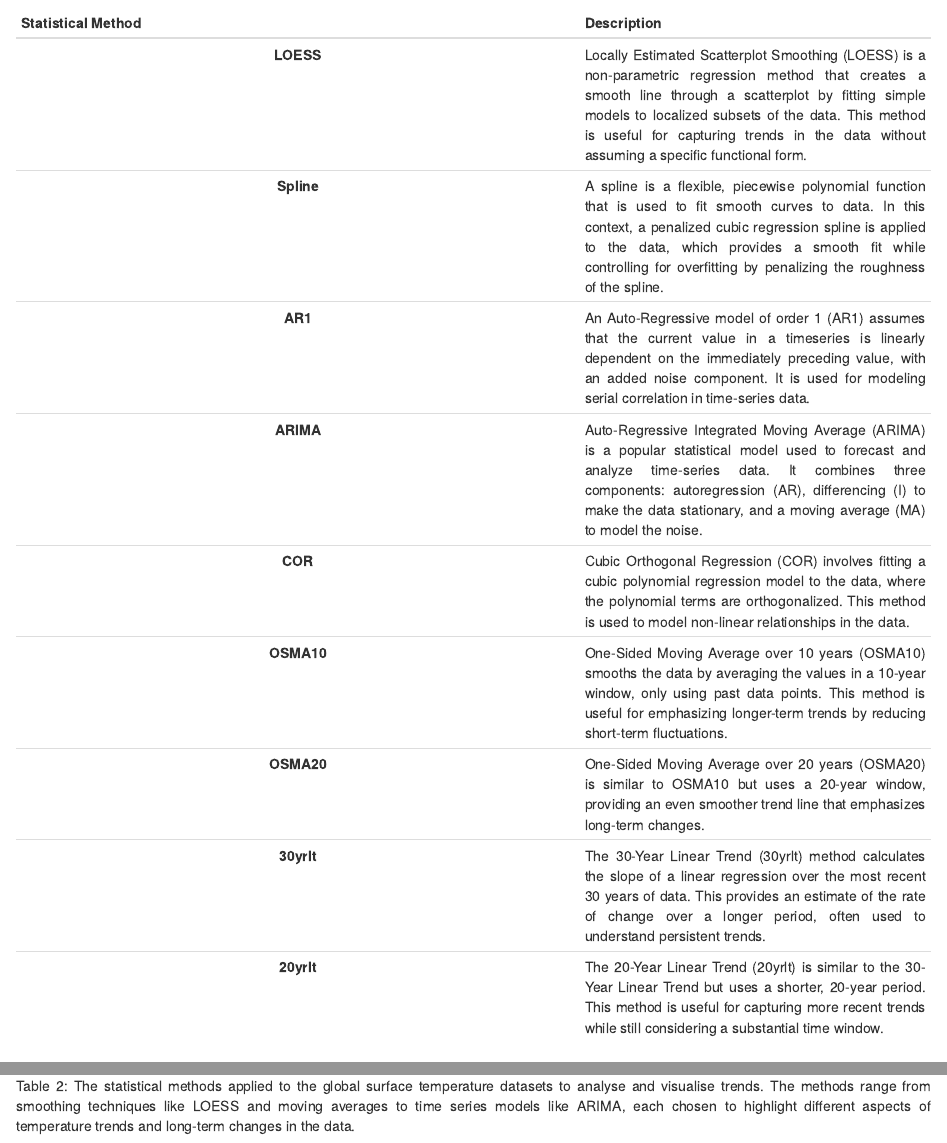
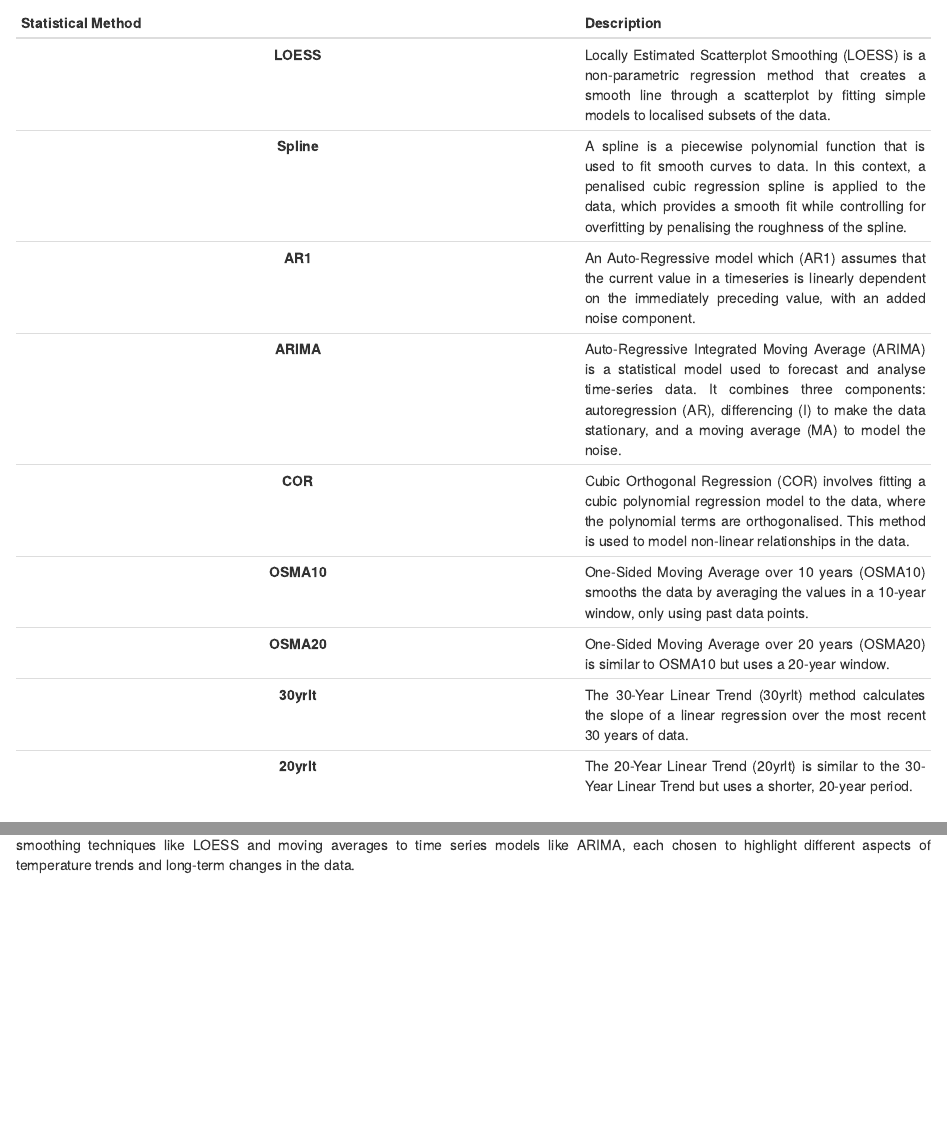
Before and after one commit to AlanInglis/climate_dashboard, an R Markdown document (climate_info.Rmd): the page in a window 1100 px wide, from 2190 px down, and a second part further down, joined at a grey line. Rendered offline with R 4.5, knitr and Pandoc, with nearby package versions.

Commit message:
RMD file for dashboard

```diff
--- a/climate_info.Rmd
+++ b/climate_info.Rmd
@@ -62,15 +62,15 @@ Table 1: An overview of the different datasets available for analysing global su
 
 | **Statistical Method** | **Description** |
 |:----------------------:|---------------|
-| **LOESS**              | Locally Estimated Scatterplot Smoothing (LOESS) is a non-parametric regression method that creates a smooth line through a scatterplot by fitting simple models to localized subsets of the data. This method is useful for capturing trends in the data without assuming a specific functional form. |
-| **Spline**             | A spline is a flexible, piecewise polynomial function that is used to fit smooth curves to data. In this context, a penalized cubic regression spline is applied to the data, which provides a smooth fit while controlling for overfitting by penalizing the roughness of the spline. |
-| **AR1**                | An Auto-Regressive model of order 1 (AR1) assumes that the current value in a timeseries is linearly dependent on the immediately preceding value, with an added noise component. It is used for modeling serial correlation in time-series data. |
-| **ARIMA**              | Auto-Regressive Integrated Moving Average (ARIMA) is a popular statistical model used to forecast and analyze time-series data. It combines three components: autoregression (AR), differencing (I) to make the data stationary, and a moving average (MA) to model the noise. |
-| **COR**                | Cubic Orthogonal Regression (COR) involves fitting a cubic polynomial regression model to the data, where the polynomial terms are orthogonalized. This method is used to model non-linear relationships in the data. |
-| **OSMA10**             | One-Sided Moving Average over 10 years (OSMA10) smooths the data by averaging the values in a 10-year window, only using past data points. This method is useful for emphasizing longer-term trends by reducing short-term fluctuations. |
-| **OSMA20**             | One-Sided Moving Average over 20 years (OSMA20) is similar to OSMA10 but uses a 20-year window, providing an even smoother trend line that emphasizes long-term changes. |
-| **30yrlt**             | The 30-Year Linear Trend (30yrlt) method calculates the slope of a linear regression over the most recent 30 years of data. This provides an estimate of the rate of change over a longer period, often used to understand persistent trends. |
-| **20yrlt**             | The 20-Year Linear Trend (20yrlt) is similar to the 30-Year Linear Trend but uses a shorter, 20-year period. This method is useful for capturing more recent trends while still considering a substantial time window. |
+| **LOESS**              | Locally Estimated Scatterplot Smoothing (LOESS) is a non-parametric regression method that creates a smooth line through a scatterplot by fitting simple models to localised subsets of the data. |
+| **Spline**             | A spline is a piecewise polynomial function that is used to fit smooth curves to data. In this context, a penalised cubic regression spline is applied to the data, which provides a smooth fit while controlling for overfitting by penalising the roughness of the spline. |
+| **AR1**                | An Auto-Regressive model which (AR1) assumes that the current value in a timeseries is linearly dependent on the immediately preceding value, with an added noise component. |
+| **ARIMA**              | Auto-Regressive Integrated Moving Average (ARIMA) is a statistical model used to forecast and analyse time-series data. It combines three components: autoregression (AR), differencing (I) to make the data stationary, and a moving average (MA) to model the noise. |
+| **COR**                | Cubic Orthogonal Regression (COR) involves fitting a cubic polynomial regression model to the data, where the polynomial terms are orthogonalised. This method is used to model non-linear relationships in the data. |
+| **OSMA10**             | One-Sided Moving Average over 10 years (OSMA10) smooths the data by averaging the values in a 10-year window, only using past data points. |
+| **OSMA20**             | One-Sided Moving Average over 20 years (OSMA20) is similar to OSMA10 but uses a 20-year window. |
+| **30yrlt**             | The 30-Year Linear Trend (30yrlt) method calculates the slope of a linear regression over the most recent 30 years of data. |
+| **20yrlt**             | The 20-Year Linear Trend (20yrlt) is similar to the 30-Year Linear Trend but uses a shorter, 20-year period. |
 
 
 Table 2: The statistical methods applied to the global surface temperature datasets to analyse and visualise trends. The methods range from smoothing techniques like LOESS and moving averages to time series models like ARIMA, each chosen to highlight different aspects of temperature trends and long-term changes in the data.
```
Also changed, not shown: climate_info.Rmd (4 more changed lines).
